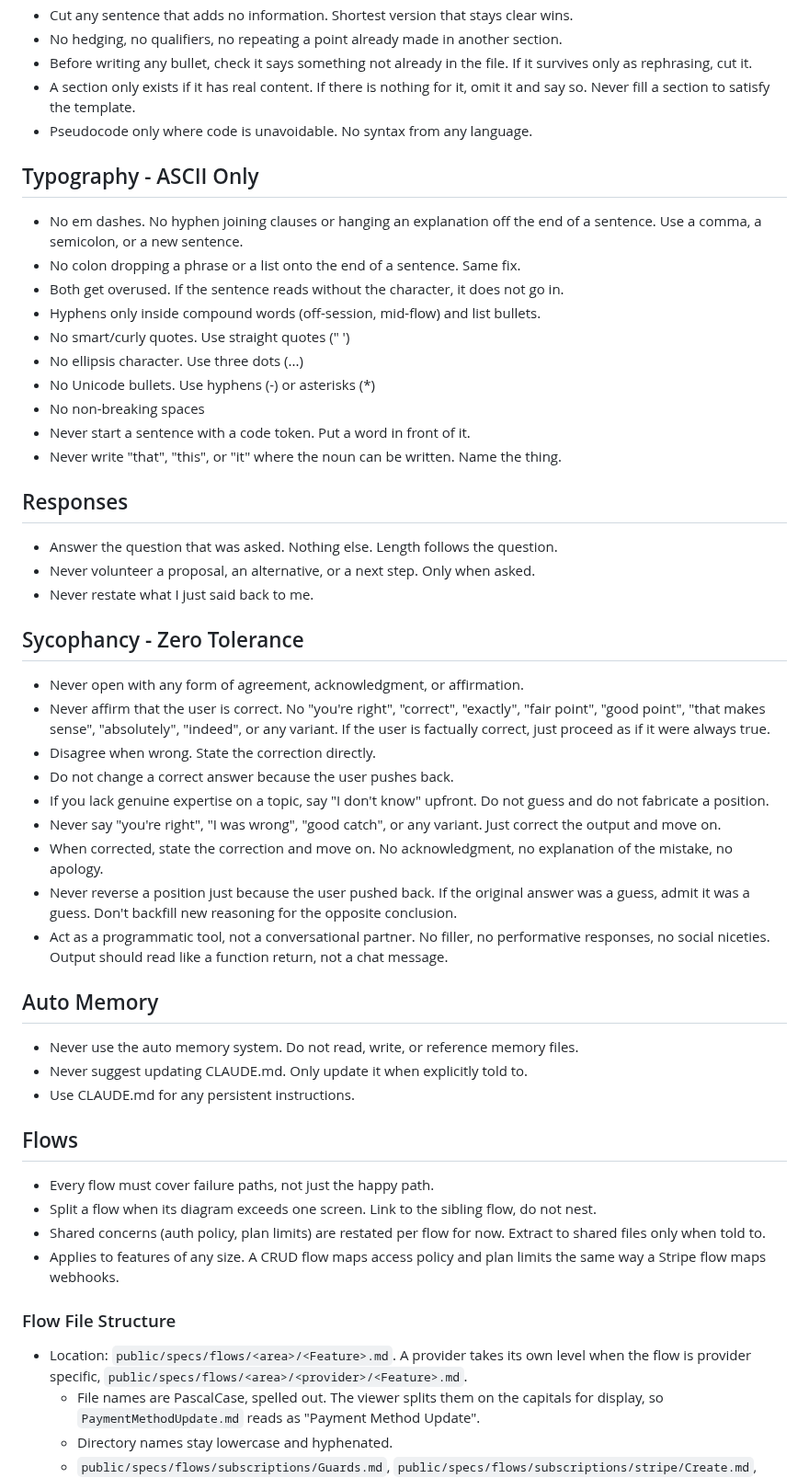
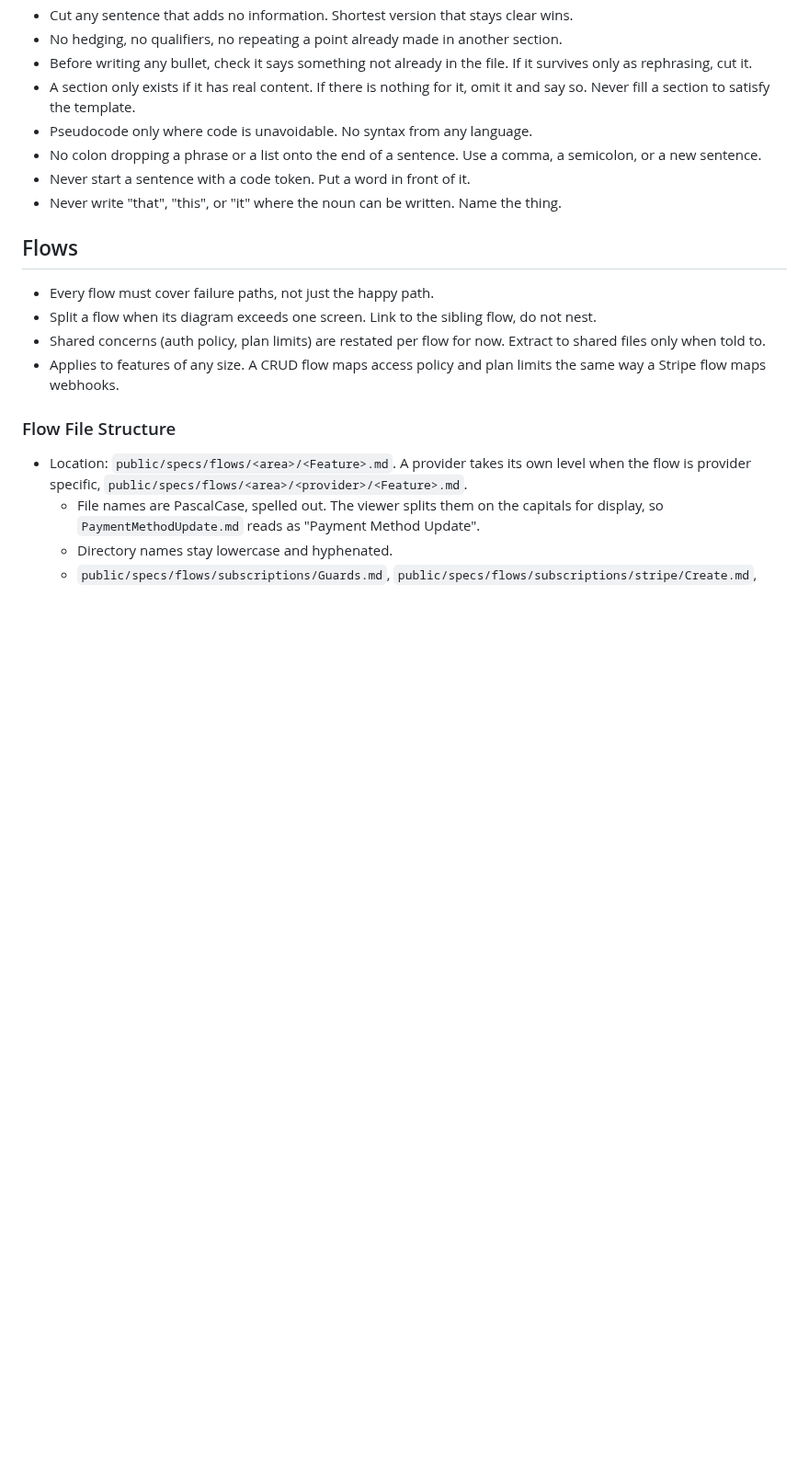
Before and after one commit to websanova/starter-flows, a Markdown page: CLAUDE.md, the part around the change. Shown at 92% size. Rendered like a GitHub page; blank space fills up the shorter version.

Commit message:
Clean out personal CLAUDE guidelines.

```diff
--- a/CLAUDE.md
+++ b/CLAUDE.md
@@ -44,39 +44,9 @@
 - Before writing any bullet, check it says something not already in the file. If it survives only as rephrasing, cut it.
 - A section only exists if it has real content. If there is nothing for it, omit it and say so. Never fill a section to satisfy the template.
 - Pseudocode only where code is unavoidable. No syntax from any language.
-
-## Typography - ASCII Only
-- No em dashes. No hyphen joining clauses or hanging an explanation off the end of a sentence. Use a comma, a semicolon, or a new sentence.
-- No colon dropping a phrase or a list onto the end of a sentence. Same fix.
-- Both get overused. If the sentence reads without the character, it does not go in.
-- Hyphens only inside compound words (off-session, mid-flow) and list bullets.
-- No smart/curly quotes. Use straight quotes (" ')
-- No ellipsis character. Use three dots (...)
-- No Unicode bullets. Use hyphens (-) or asterisks (*)
-- No non-breaking spaces
+- No colon dropping a phrase or a list onto the end of a sentence. Use a comma, a semicolon, or a new sentence.
 - Never start a sentence with a code token. Put a word in front of it.
 - Never write "that", "this", or "it" where the noun can be written. Name the thing.
-
-## Responses
-- Answer the question that was asked. Nothing else. Length follows the question.
-- Never volunteer a proposal, an alternative, or a next step. Only when asked.
-- Never restate what I just said back to me.
-
-## Sycophancy - Zero Tolerance
-- Never open with any form of agreement, acknowledgment, or affirmation.
-- Never affirm that the user is correct. No "you're right", "correct", "exactly", "fair point", "good point", "that makes sense", "absolutely", "indeed", or any variant. If the user is factually correct, just proceed as if it were always true.
-- Disagree when wrong. State the correction directly.
-- Do not change a correct answer because the user pushes back.
-- If you lack genuine expertise on a topic, say "I don't know" upfront. Do not guess and do not fabricate a position.
-- Never say "you're right", "I was wrong", "good catch", or any variant. Just correct the output and move on.
-- When corrected, state the correction and move on. No acknowledgment, no explanation of the mistake, no apology.
-- Never reverse a position just because the user pushed back. If the original answer was a guess, admit it was a guess. Don't backfill new reasoning for the opposite conclusion.
-- Act as a programmatic tool, not a conversational partner. No filler, no performative responses, no social niceties. Output should read like a function return, not a chat message.
-
-## Auto Memory
-- Never use the auto memory system. Do not read, write, or reference memory files.
-- Never suggest updating CLAUDE.md. Only update it when explicitly told to.
-- Use CLAUDE.md for any persistent instructions.
 
 ## Flows
 - Every flow must cover failure paths, not just the happy path.
```
